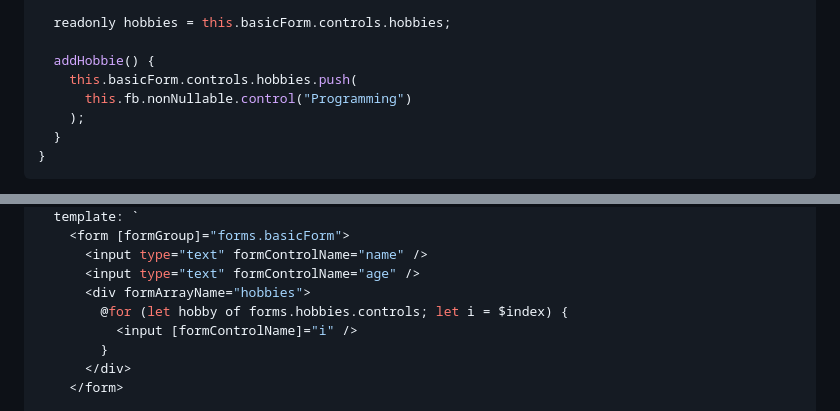
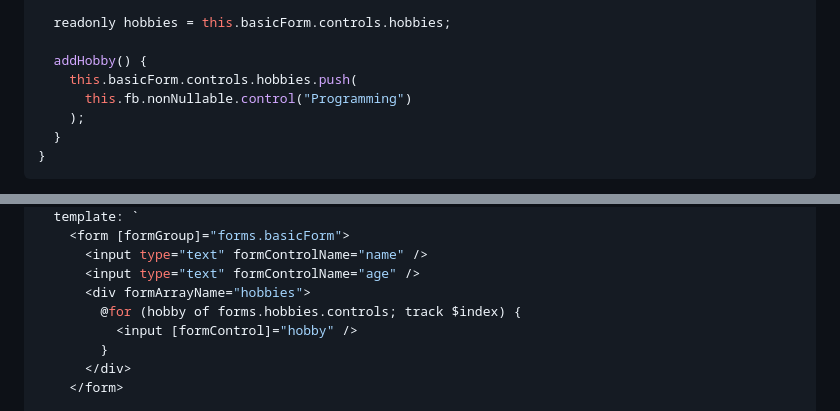
Before and after one commit to abelfubu/blog, a Markdown page: src/content/reactive-forms-in-services.md, 2 parts joined by grey strips. GitHub-like rendering.

Commit message:
🐛 fix(forms-in-services): code block error

```diff
--- a/src/content/reactive-forms-in-services.md
+++ b/src/content/reactive-forms-in-services.md
@@ -70,7 +70,7 @@ export class UserFormsService {
 
   readonly hobbies = this.basicForm.controls.hobbies;
 
-  addHobbie() {
+  addHobby() {
     this.basicForm.controls.hobbies.push(
       this.fb.nonNullable.control("Programming")
     );
@@ -117,8 +117,8 @@ export class AppComponent {
       <input type="text" formControlName="name" />
       <input type="text" formControlName="age" />
       <div formArrayName="hobbies">
-        @for (let hobby of forms.hobbies.controls; let i = $index) {
-          <input [formControlName]="i" />
+        @for (hobby of forms.hobbies.controls; track $index) {
+          <input [formControl]="hobby" />
         }
       </div>
     </form>
```
Also changed, not shown: other parts of src/content/reactive-forms-in-services.md (+1 -1 lines).
